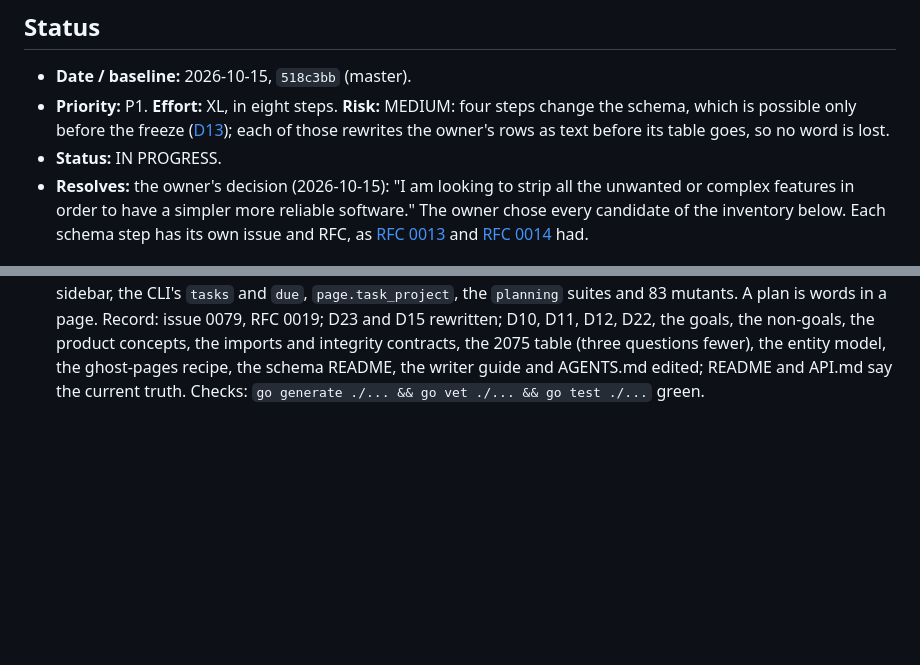
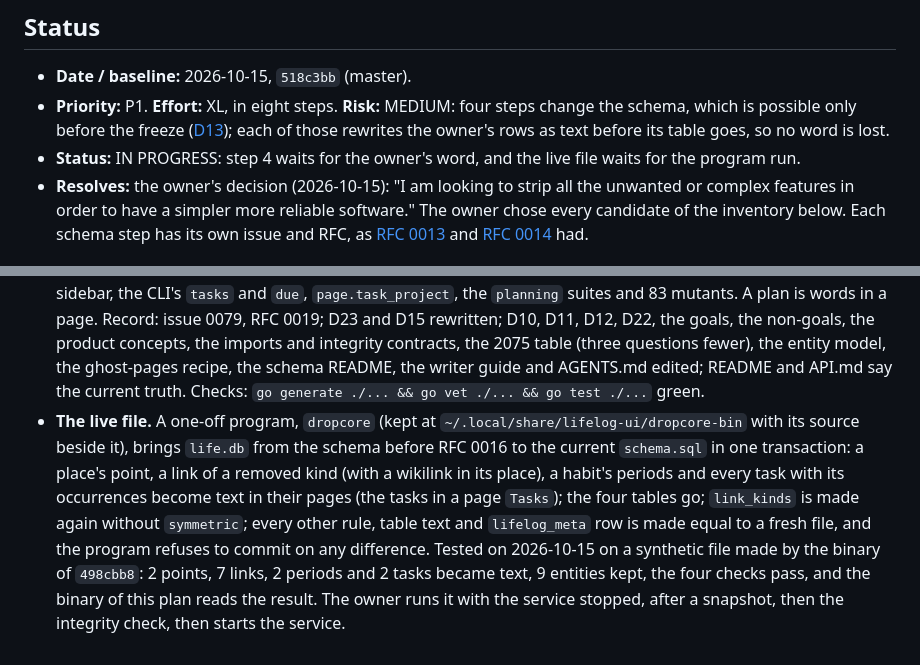
Before and after one commit to alexradunet/lifelogdb, a Markdown page: docs/plans/116-strip-to-the-core.md, 2 parts joined by grey strips. GitHub-like rendering; blank space fills up the shorter version.

Commit message:
plan 116: the one-off program for the live file, and the status (step 4 waits for the owner)
Co-Authored-By: Claude Fable 5.1 <noreply@anthropic.com>

```diff
--- a/docs/plans/116-strip-to-the-core.md
+++ b/docs/plans/116-strip-to-the-core.md
@@ -9,7 +9,7 @@
 - **Priority:** P1. **Effort:** XL, in eight steps. **Risk:** MEDIUM: four steps change the schema, which is
   possible only before the freeze ([D13](../decisions/D13-migrations-and-freeze.md)); each of those rewrites the
   owner's rows as text before its table goes, so no word is lost.
-- **Status:** IN PROGRESS.
+- **Status:** IN PROGRESS: step 4 waits for the owner's word, and the live file waits for the program run.
 - **Resolves:** the owner's decision (2026-10-15): "I am looking to strip all the unwanted or complex features in
   order to have a simpler more reliable software." The owner chose every candidate of the inventory below. Each
   schema step has its own issue and RFC, as [RFC 0013](../rfcs/0013-no-sessions.md) and
@@ -123,3 +123,12 @@ flowchart LR
   non-goals, the product concepts, the imports and integrity contracts, the 2075 table (three questions fewer),
   the entity model, the ghost-pages recipe, the schema README, the writer guide and AGENTS.md edited; README and
   API.md say the current truth. Checks: `go generate ./... && go vet ./... && go test ./...` green.
+- **The live file.** A one-off program, `dropcore` (kept at `~/.local/share/lifelog-ui/dropcore-bin` with its
+  source beside it), brings `life.db` from the schema before RFC 0016 to the current `schema.sql` in one
+  transaction: a place's point, a link of a removed kind (with a wikilink in its place), a habit's periods and every
+  task with its occurrences become text in their pages (the tasks in a page `Tasks`); the four tables go;
+  `link_kinds` is made again without `symmetric`; every other rule, table text and `lifelog_meta` row is made equal
+  to a fresh file, and the program refuses to commit on any difference. Tested on 2026-10-15 on a synthetic file
+  made by the binary of `498cbb8`: 2 points, 7 links, 2 periods and 2 tasks became text, 9 entities kept, the four
+  checks pass, and the binary of this plan reads the result. The owner runs it with the service stopped, after a
+  snapshot, then the integrity check, then starts the service.
```
